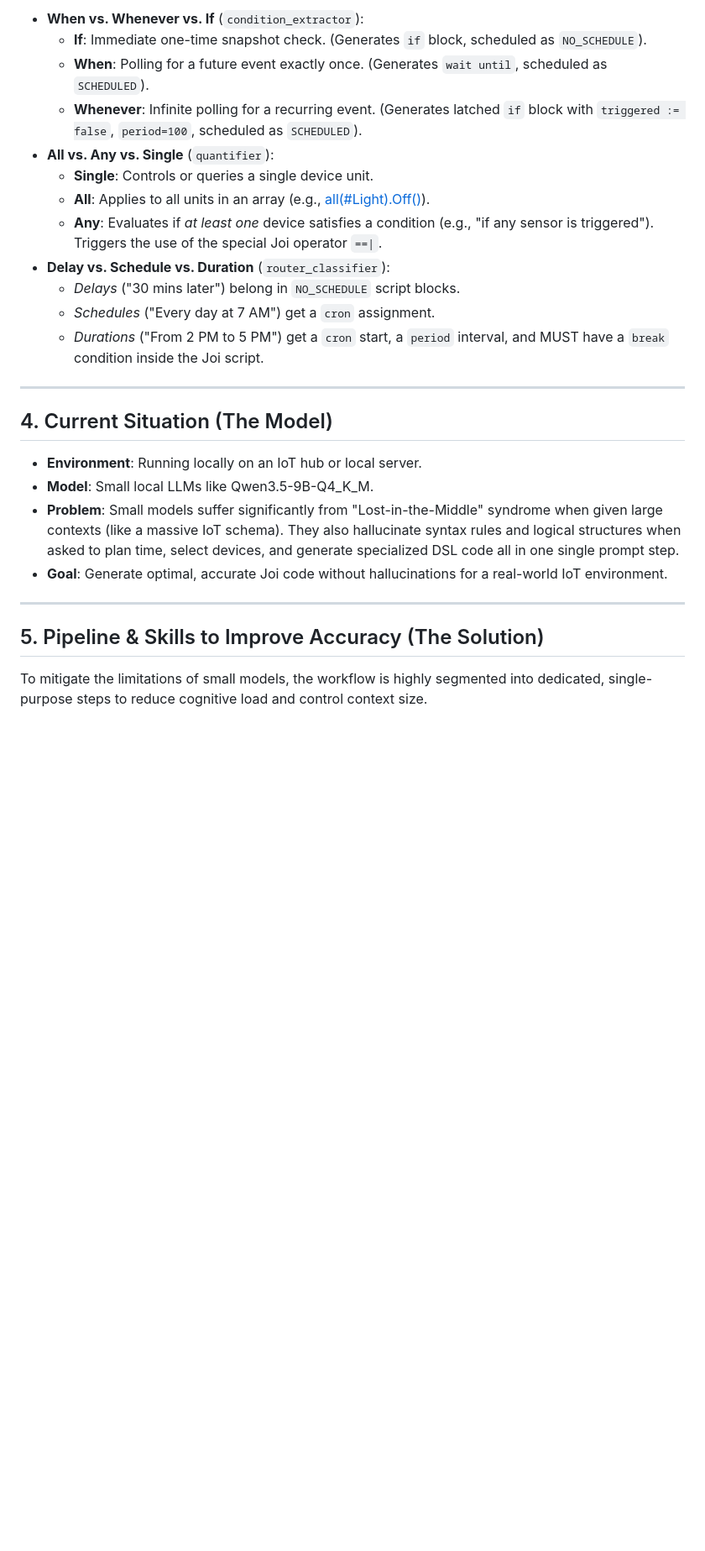
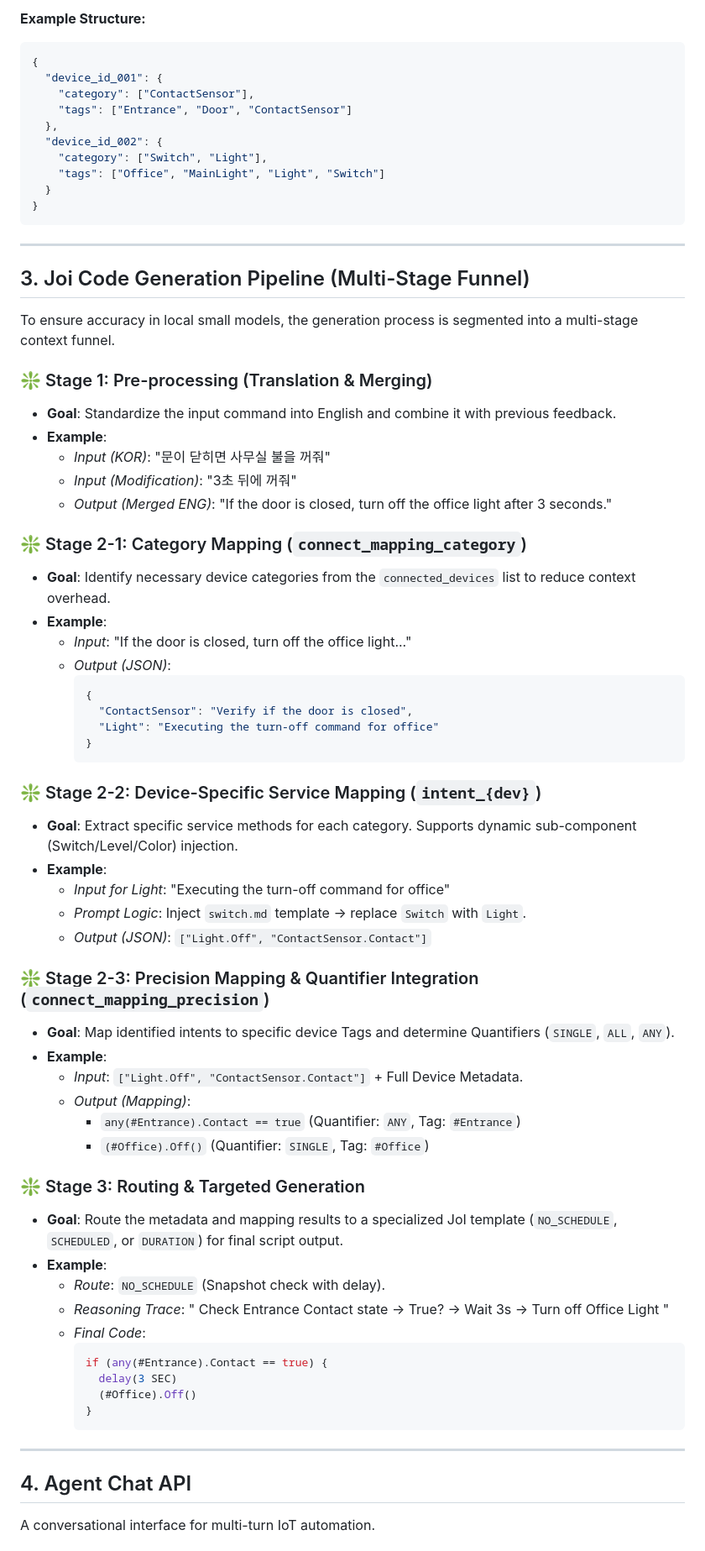
Before and after one commit to Whisoo0817/JoI, a Markdown page: skills.md, the part around one of its changes. Shown at 84% size. GitHub-like rendering; blank space fills up the shorter version.

````diff
--- a/skills.md
+++ b/skills.md
@@ -50,27 +59,72 @@ The prompts are engineered to extract nuanced semantic meaning from the natural
 
-*   **When vs. Whenever vs. If** (`condition_extractor`):
-    *   **If**: Immediate one-time snapshot check. (Generates `if` block, scheduled as `NO_SCHEDULE`).
-    *   **When**: Polling for a future event exactly once. (Generates `wait until`, scheduled as `SCHEDULED`).
-    *   **Whenever**: Infinite polling for a recurring event. (Generates latched `if` block with `triggered := false`, `period=100`, scheduled as `SCHEDULED`).
-*   **All vs. Any vs. Single** (`quantifier`):
-    *   **Single**: Controls or queries a single device unit.
-    *   **All**: Applies to all units in an array (e.g., [all(#Light).Off()](run_local.py#50-68)).
-    *   **Any**: Evaluates if *at least one* device satisfies a condition (e.g., "if any sensor is triggered"). Triggers the use of the special Joi operator `==|`.
-*   **Delay vs. Schedule vs. Duration** (`router_classifier`):
-    *   *Delays* ("30 mins later") belong in `NO_SCHEDULE` script blocks.
-    *   *Schedules* ("Every day at 7 AM") get a `cron` assignment.
-    *   *Durations* ("From 2 PM to 5 PM") get a `cron` start, a `period` interval, and MUST have a `break` condition inside the Joi script.
+**Example Structure:**
+```json
+{
+  "device_id_001": {
+    "category": ["ContactSensor"],
+    "tags": ["Entrance", "Door", "ContactSensor"]
+  },
+  "device_id_002": {
+    "category": ["Switch", "Light"],
+    "tags": ["Office", "MainLight", "Light", "Switch"]
+  }
+}
+```
 
 ---
 
-## 4. Current Situation (The Model)
-*   **Environment**: Running locally on an IoT hub or local server.
-*   **Model**: Small local LLMs like Qwen3.5-9B-Q4_K_M.
-*   **Problem**: Small models suffer significantly from "Lost-in-the-Middle" syndrome when given large contexts (like a massive IoT schema). They also hallucinate syntax rules and logical structures when asked to plan time, select devices, and generate specialized DSL code all in one single prompt step.
-*   **Goal**: Generate optimal, accurate Joi code without hallucinations for a real-world IoT environment.
+## 3. Joi Code Generation Pipeline (Multi-Stage Funnel)
+To ensure accuracy in local small models, the generation process is segmented into a multi-stage context funnel.
+
+### ❇️ Stage 1: Pre-processing (Translation & Merging)
+*   **Goal**: Standardize the input command into English and combine it with previous feedback.
+*   **Example**:
+    *   *Input (KOR)*: "문이 닫히면 사무실 불을 꺼줘"
+    *   *Input (Modification)*: "3초 뒤에 꺼줘"
+    *   *Output (Merged ENG)*: "If the door is closed, turn off the office light after 3 seconds."
+
+### ❇️ Stage 2-1: Category Mapping (`connect_mapping_category`)
+*   **Goal**: Identify necessary device categories from the `connected_devices` list to reduce context overhead.
+*   **Example**:
+    *   *Input*: "If the door is closed, turn off the office light..."
+    *   *Output (JSON)*:
+        ```json
+        {
+          "ContactSensor": "Verify if the door is closed",
+          "Light": "Executing the turn-off command for office"
+        }
+        ```
+
+### ❇️ Stage 2-2: Device-Specific Service Mapping (`intent_{dev}`)
+*   **Goal**: Extract specific service methods for each category. Supports dynamic sub-component (Switch/Level/Color) injection.
+*   **Example**:
+    *   *Input for Light*: "Executing the turn-off command for office"
+    *   *Prompt Logic*: Inject `switch.md` template -> replace `Switch` with `Light`.
+    *   *Output (JSON)*: `["Light.Off", "ContactSensor.Contact"]`
+
+### ❇️ Stage 2-3: Precision Mapping & Quantifier Integration (`connect_mapping_precision`)
+*   **Goal**: Map identified intents to specific device Tags and determine Quantifiers (`SINGLE`, `ALL`, `ANY`).
+*   **Example**:
+    *   *Input*: `["Light.Off", "ContactSensor.Contact"]` + Full Device Metadata.
+    *   *Output (Mapping)*:
+        *   `any(#Entrance).Contact == true` (Quantifier: `ANY`, Tag: `#Entrance`)
+        *   `(#Office).Off()` (Quantifier: `SINGLE`, Tag: `#Office`)
+
+### ❇️ Stage 3: Routing & Targeted Generation
+*   **Goal**: Route the metadata and mapping results to a specialized JoI template (`NO_SCHEDULE`, `SCHEDULED`, or `DURATION`) for final script output.
+*   **Example**:
+    *   *Route*: `NO_SCHEDULE` (Snapshot check with delay).
+    *   *Reasoning Trace*: "<Reasoning> Check Entrance Contact state -> True? -> Wait 3s -> Turn off Office Light </Reasoning>"
+    *   *Final Code*:
+        ```javascript
+        if (any(#Entrance).Contact == true) {
+          delay(3 SEC)
+          (#Office).Off()
+        }
+        ```
 
 ---
 
-## 5. Pipeline & Skills to Improve Accuracy (The Solution)
-To mitigate the limitations of small models, the workflow is highly segmented into dedicated, single-purpose steps to reduce cognitive load and control context size.
+## 4. Agent Chat API
+A conversational interface for multi-turn IoT automation.
 
````
Also changed, not shown: other parts of skills.md (+75 -74 lines).
